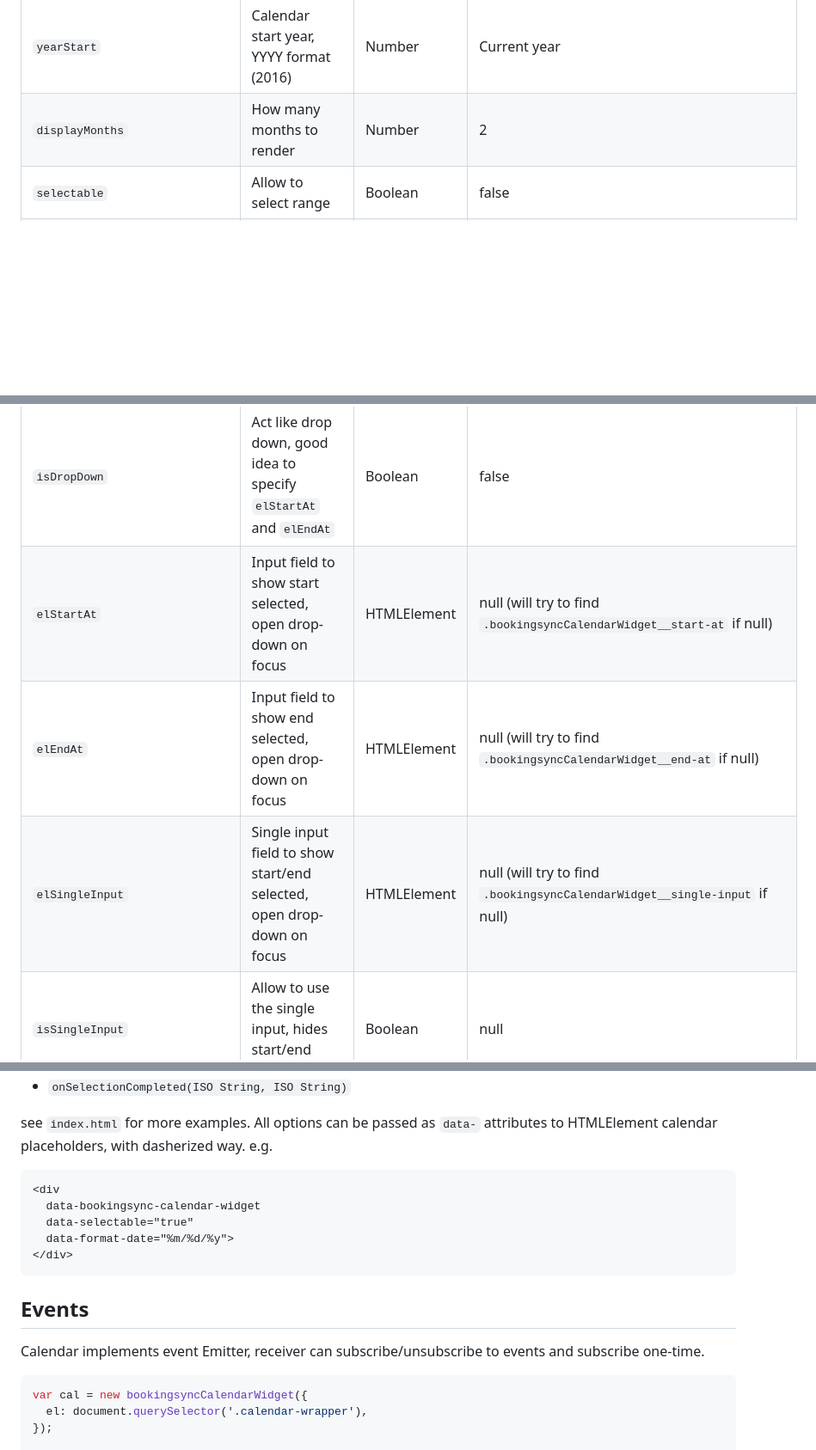
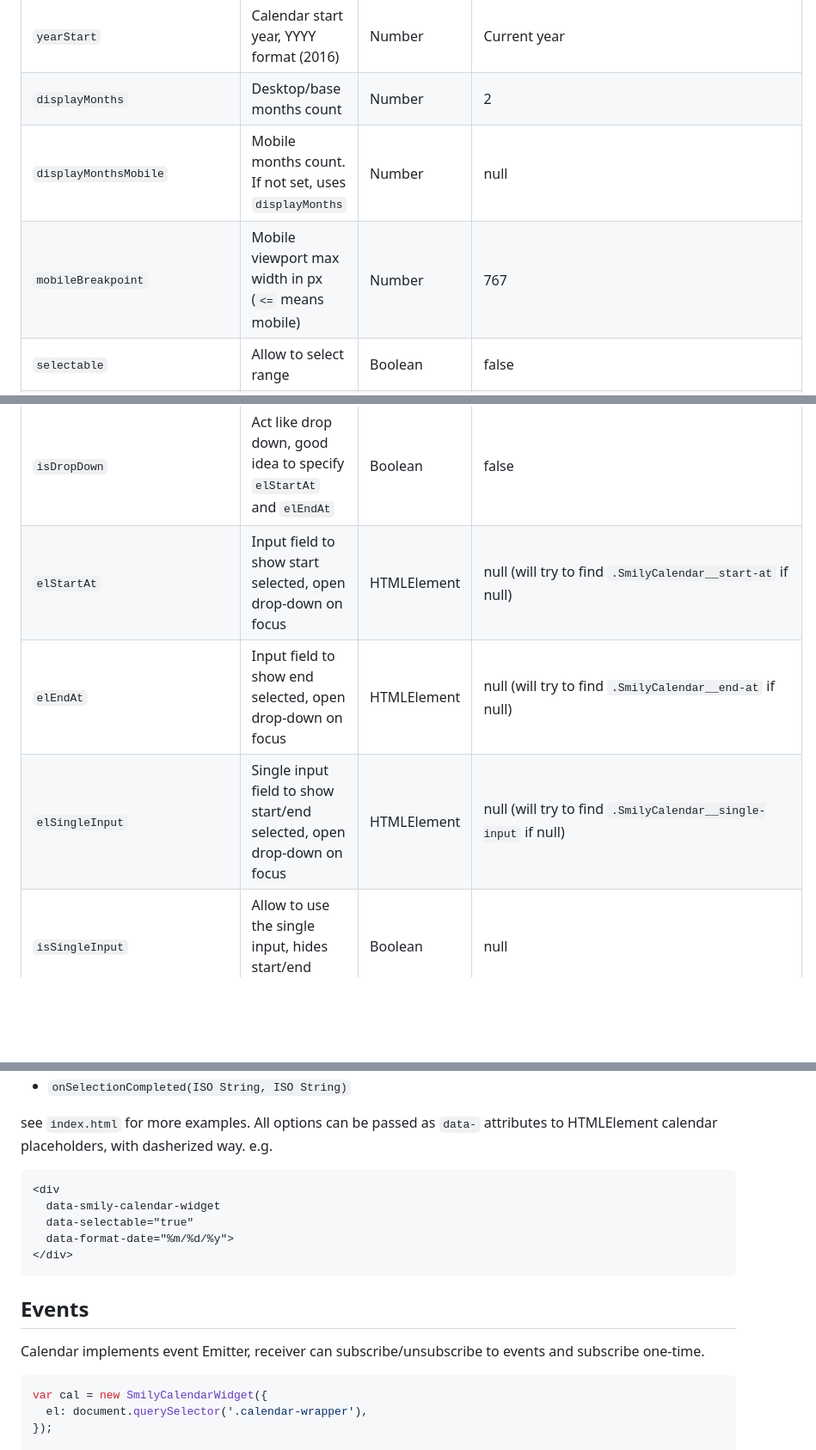
Before and after one commit to BookingSync/calendar-widget, a Markdown page: README.md, 3 parts joined by grey strips. Shown at 86% size. Rendered like a GitHub page; blank space fills up the shorter version.

````diff
--- a/README.md
+++ b/README.md
@@ -61,7 +65,9 @@ Additionally you can run json-mock server
 | `allowShorterMaxStaySelection` | Force maximum selection to `opts.maxStay` | Boolean | false
 | `monthStart` | Calendar starts months, the left up most, 0 - 11 range | Number | Current month
 | `yearStart` | Calendar start year, YYYY format (2016) | Number | Current year
-| `displayMonths` | How many months to render | Number | 2
+| `displayMonths` | Desktop/base months count | Number | 2
+| `displayMonthsMobile` | Mobile months count. If not set, uses `displayMonths` | Number | null
+| `mobileBreakpoint` | Mobile viewport max width in px (`<=` means mobile) | Number | 767
 | `selectable` | Allow to select range | Boolean | false
 | `showRates` | Show rates from availability map | Boolean | false
 | `showMinStay` | Show minimum stay per single day (be careful to use together with `showRates` or `showMaxStay`, can be too munch information) | Boolean | false
@@ -69,9 +75,9 @@ Additionally you can run json-mock server
 | `isReverseSelectable` | User selects end date first | Boolean | false
 | `isBackDisabled` | Disable back button for past months | Boolean | true
 | `isDropDown` | Act like drop down, good idea to specify `elStartAt` and `elEndAt` | Boolean | false
-| `elStartAt` | Input field to show start selected, open drop-down on focus| HTMLElement | null (will try to find `.bookingsyncCalendarWidget__start-at` if null)
-| `elEndAt` | Input field to show end selected, open drop-down on focus | HTMLElement | null (will try to find `.bookingsyncCalendarWidget__end-at` if null)
-| `elSingleInput` | Single input field to show start/end selected, open drop-down on focus | HTMLElement | null (will try to find `.bookingsyncCalendarWidget__single-input` if null)
+| `elStartAt` | Input field to show start selected, open drop-down on focus| HTMLElement | null (will try to find `.SmilyCalendar__start-at` if null)
+| `elEndAt` | Input field to show end selected, open drop-down on focus | HTMLElement | null (will try to find `.SmilyCalendar__end-at` if null)
+| `elSingleInput` | Single input field to show start/end selected, open drop-down on focus | HTMLElement | null (will try to find `.SmilyCalendar__single-input` if null)
 | `isSingleInput` | Allow to use the single input, hides start/end inputs | Boolean | null
 | `elReset` | Any element on click resets calendar selections and input values | HTMLElement | null
 | `formatDate` | Overwrite locale defined date format | String | `%m/%d/%y` (https://github.com/pineapplemachine/strtime-js/blob/HEAD/directives.md)
@@ -92,7 +98,7 @@ e.g.
 
 ```html
 <div
-  data-bookingsync-calendar-widget
+  data-smily-calendar-widget
   data-selectable="true"
   data-format-date="%m/%d/%y">
 </div>
@@ -102,7 +108,7 @@ e.g.
 Calendar implements event Emitter, receiver can subscribe/unsubscribe to events and subscribe one-time.
 
 ```javascript
-var cal = new bookingsyncCalendarWidget({
+var cal = new SmilyCalendarWidget({
   el: document.querySelector('.calendar-wrapper'),
 });
 
````
Also changed, not shown: other parts of README.md (+18 -14 lines).
